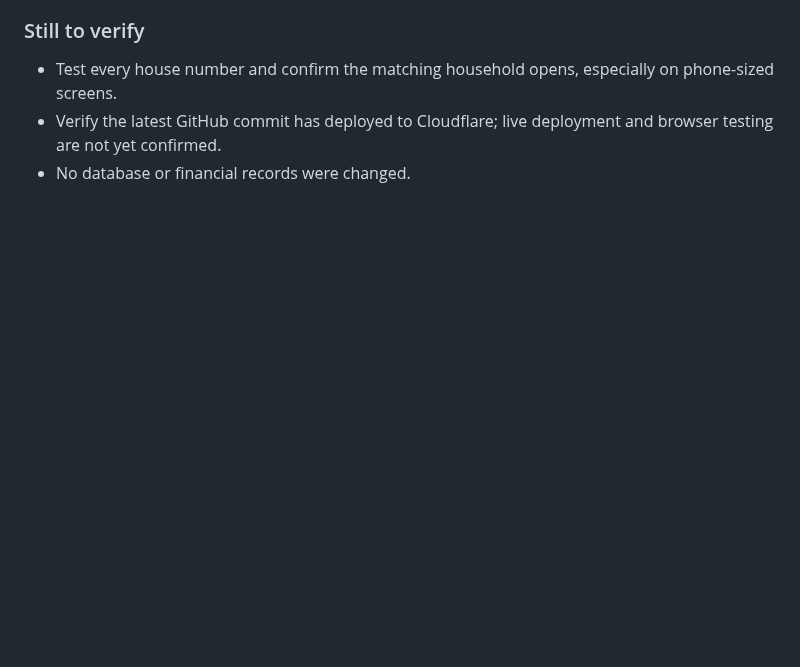
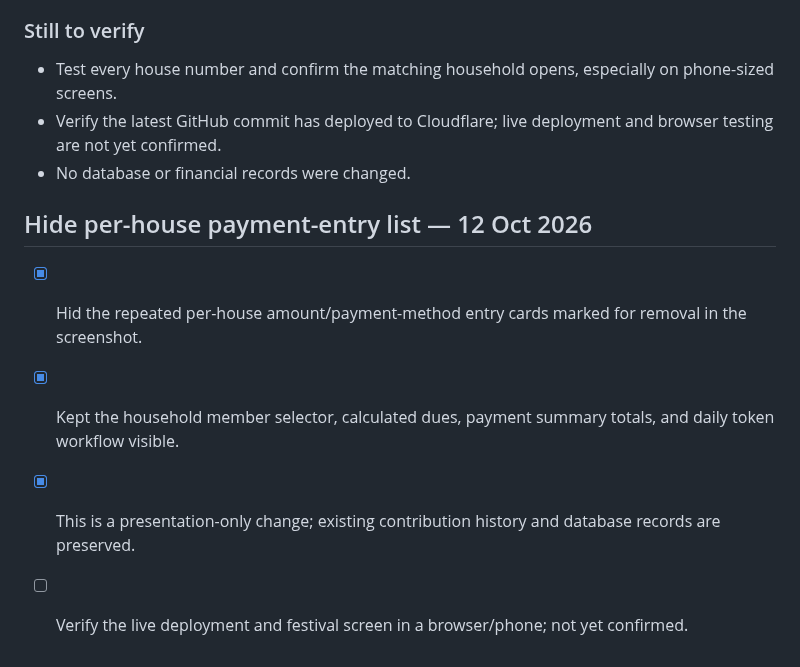
Before and after one commit to dhrumilM1999/society-management, a Markdown page: README.md, the part around the change. Rendered like a GitHub page; blank space fills up the shorter version.

Commit message:
Document removal of per-house payment entry list

```diff
--- a/README.md
+++ b/README.md
@@ -313,3 +313,11 @@ The public directory is secondary utility, not the main product entry point. Sig
 - Test every house number and confirm the matching household opens, especially on phone-sized screens.
 - Verify the latest GitHub commit has deployed to Cloudflare; live deployment and browser testing are not yet confirmed.
 - No database or financial records were changed.
+
+
+## Hide per-house payment-entry list — 12 Oct 2026
+
+- [x] Hid the repeated per-house amount/payment-method entry cards marked for removal in the screenshot.
+- [x] Kept the household member selector, calculated dues, payment summary totals, and daily token workflow visible.
+- [x] This is a presentation-only change; existing contribution history and database records are preserved.
+- [ ] Verify the live deployment and festival screen in a browser/phone; not yet confirmed.
```
